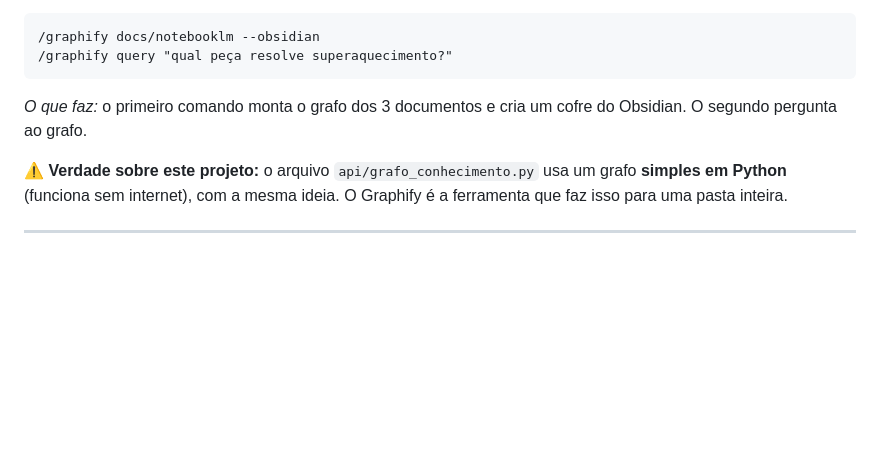
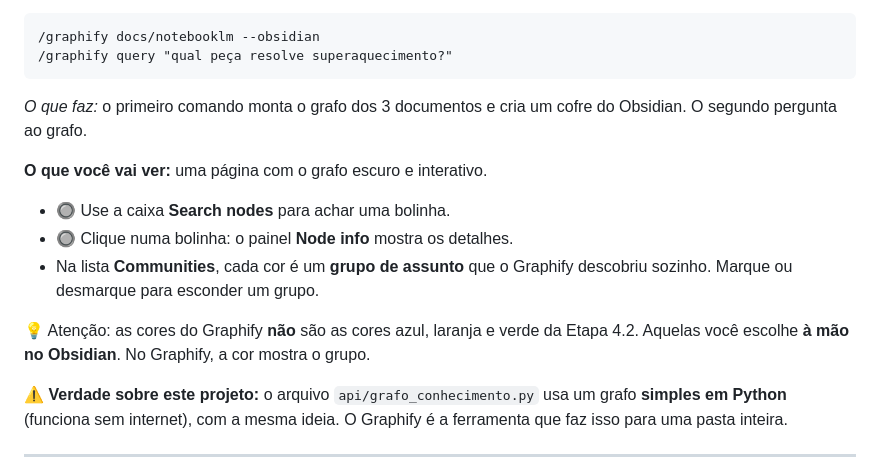
Before and after one commit to rcminitor/Oficina_CuCa_IA, a Markdown page: MANUAL_DO_ALUNO.md, the part around the change. Drawn GitHub-style; blank space fills up the shorter version.

Commit message:
docs: descreve a tela do Graphify no manual
Co-Authored-By: Claude Sonnet 5.5 <noreply@anthropic.com>

````diff
--- a/MANUAL_DO_ALUNO.md
+++ b/MANUAL_DO_ALUNO.md
@@ -220,6 +220,13 @@ Exemplo para a turma (o professor roda na pasta do projeto):
 ```
 *O que faz:* o primeiro comando monta o grafo dos 3 documentos e cria um cofre do Obsidian. O segundo pergunta ao grafo.
 
+**O que você vai ver:** uma página com o grafo escuro e interativo.
+- 🔘 Use a caixa **Search nodes** para achar uma bolinha.
+- 🔘 Clique numa bolinha: o painel **Node info** mostra os detalhes.
+- Na lista **Communities**, cada cor é um **grupo de assunto** que o Graphify descobriu sozinho. Marque ou desmarque para esconder um grupo.
+
+💡 Atenção: as cores do Graphify **não** são as cores azul, laranja e verde da Etapa 4.2. Aquelas você escolhe **à mão no Obsidian**. No Graphify, a cor mostra o grupo.
+
 ⚠️ **Verdade sobre este projeto:** o arquivo `api/grafo_conhecimento.py` usa um grafo **simples em Python** (funciona sem internet), com a mesma ideia. O Graphify é a ferramenta que faz isso para uma pasta inteira.
 
 ---
````
